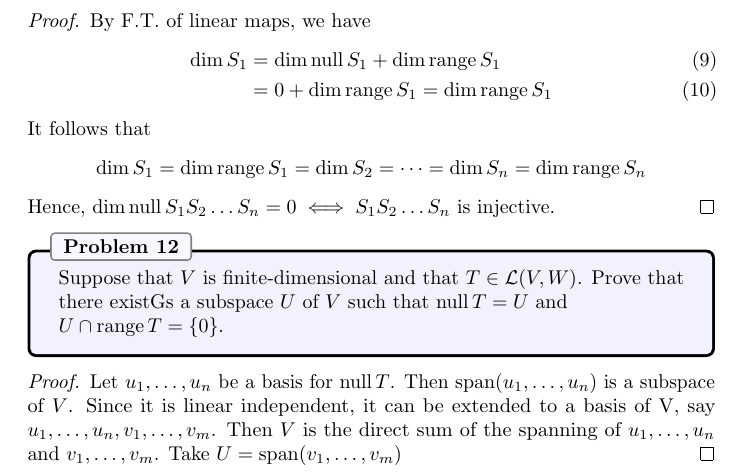
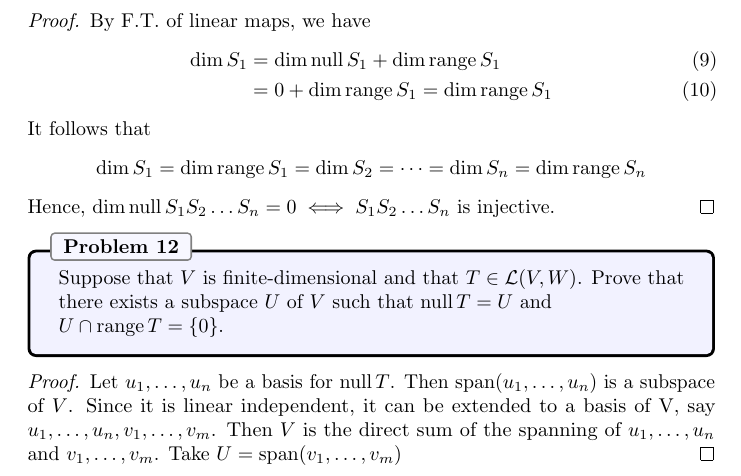
Before and after one commit to Seinichts/LADR-exercises, a LaTeX document (Chapter 3/chap3.tex): part of page 5 of 8, cut so that both start at the same text. Compiled offline with pdfLaTeX.

Commit message:
correct grammar

```diff
--- a/Chapter 3/chap3.tex
+++ b/Chapter 3/chap3.tex
@@ -219,7 +219,7 @@ Hence, $\dim \Null S_1 S_2 \dots S_n = 0 \iff S_1 S_2 \dots S_n$ is injective.
 \end{proof}
 
 \begin{problem}{12}
-Suppose that $V$ is finite-dimensional and that \(T \in \Hom(V,W)\). Prove that there existGs a subspace $U$ of $V$ such that \(\Null T = U\) and \\ \(U \cap \Range T = \{0\}\).
+Suppose that $V$ is finite-dimensional and that \(T \in \Hom(V,W)\). Prove that there exists a subspace $U$ of $V$ such that \(\Null T = U\) and \\ \(U \cap \Range T = \{0\}\).
 \end{problem}
 
 \begin{proof}
```
Also changed, not shown: Chapter 3/chap3.pdf.
